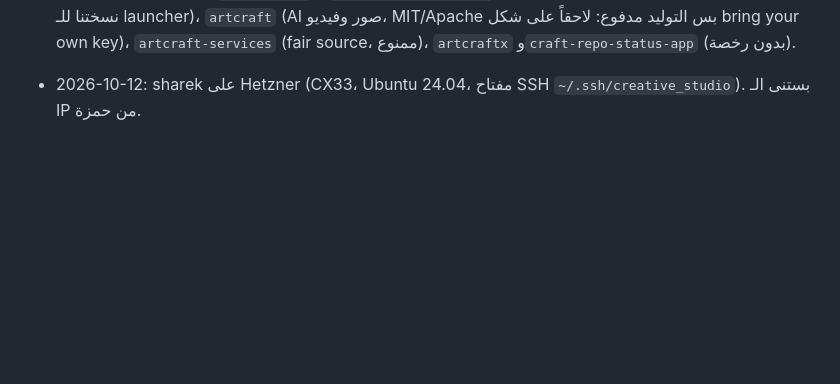
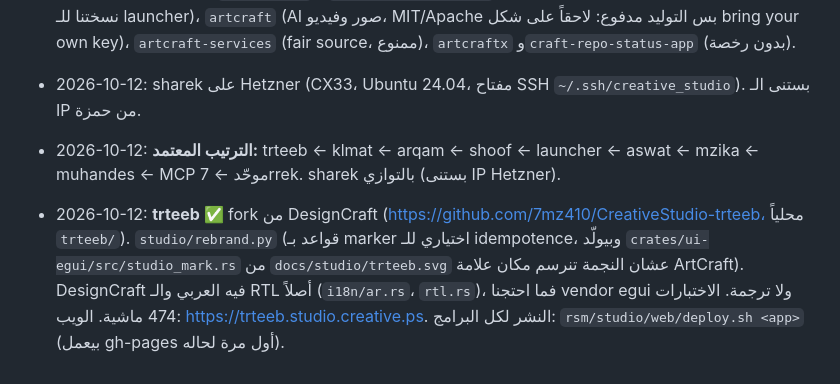
Before and after one commit to 7mz410/CreativeStudio, a Markdown page: PROJECT.md, the part around the change. Drawn GitHub-style; blank space fills up the shorter version.

Commit message:
PROJECT.md: trteeb done, app order

```diff
--- a/PROJECT.md
+++ b/PROJECT.md
@@ -224,3 +224,6 @@ python3 shibshib/ar-work/assemble.py                    # بناء ar.tsv
 - 2026-10-12: **mzika = fork من soundcraft** (مش LMMS). soundcraft مبني على Pro Tools (مسارات، مكسر، MIDI، piano roll، synths)، وما فيه step sequencer ولا patterns، فبنضيفهم إحنا (channel rack، sampler، playlist للـ patterns) مع مقامات بربع تون وإيقاعات شرقية (مقسوم، بلدي، سماعي، وحدة). aswat وmzika من نفس الأساس: aswat للتسجيل والتعديل، mzika للتأليف. storytold ما عندهم بديل FL (فحص 2026-10-12).
 - 2026-10-12 فحص storytold: جديد مش بالخطة: `craft-libs` (MIT/Apache، مكتبات مشتركة، البرامج رح تسحبها من git: ضيفها لـ `studio-sync`)، `craft-common-actions` (CI إصدارات لكل الأنظمة، بدون رخصة: نكتب نسختنا للـ launcher)، `artcraft` (AI صور وفيديو، MIT/Apache بس التوليد مدفوع: لاحقاً على شكل bring your own key)، `artcraft-services` (fair source، ممنوع)، `artcraftx` و`craft-repo-status-app` (بدون رخصة).
 - 2026-10-12: sharek على Hetzner (CX33، Ubuntu 24.04، مفتاح SSH `~/.ssh/creative_studio`). بستنى الـ IP من حمزة.
+
+- 2026-10-12: **الترتيب المعتمد:** trteeb ← klmat ← arqam ← shoof ← launcher ← aswat ← mzika ← muhandes ← MCP موحّد ← 7rrek. sharek بالتوازي (بستنى IP Hetzner).
+- 2026-10-12: **trteeb ✅** fork من DesignCraft (https://github.com/7mz410/CreativeStudio-trteeb، محلياً `trteeb/`). `studio/rebrand.py` (قواعد بـ marker اختياري للـ idempotence، وبيولّد `crates/ui-egui/src/studio_mark.rs` من `docs/studio/trteeb.svg` عشان النجمة تنرسم مكان علامة ArtCraft). DesignCraft فيه العربي والـ RTL أصلاً (`i18n/ar.rs`، `rtl.rs`)، فما احتجنا vendor egui ولا ترجمة. الاختبارات 474 ماشية. الويب: https://trteeb.studio.creative.ps. النشر لكل البرامج: `rsm/studio/web/deploy.sh <app>` (بيعمل gh-pages أول مرة لحاله).
```
